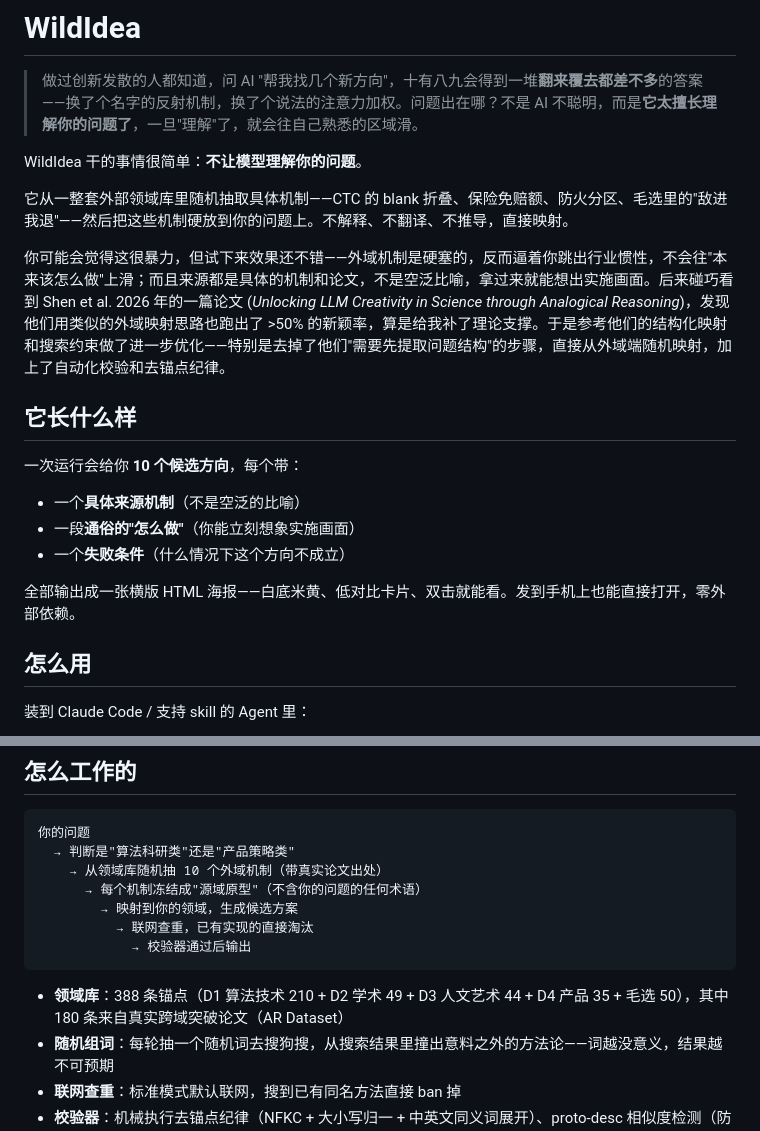
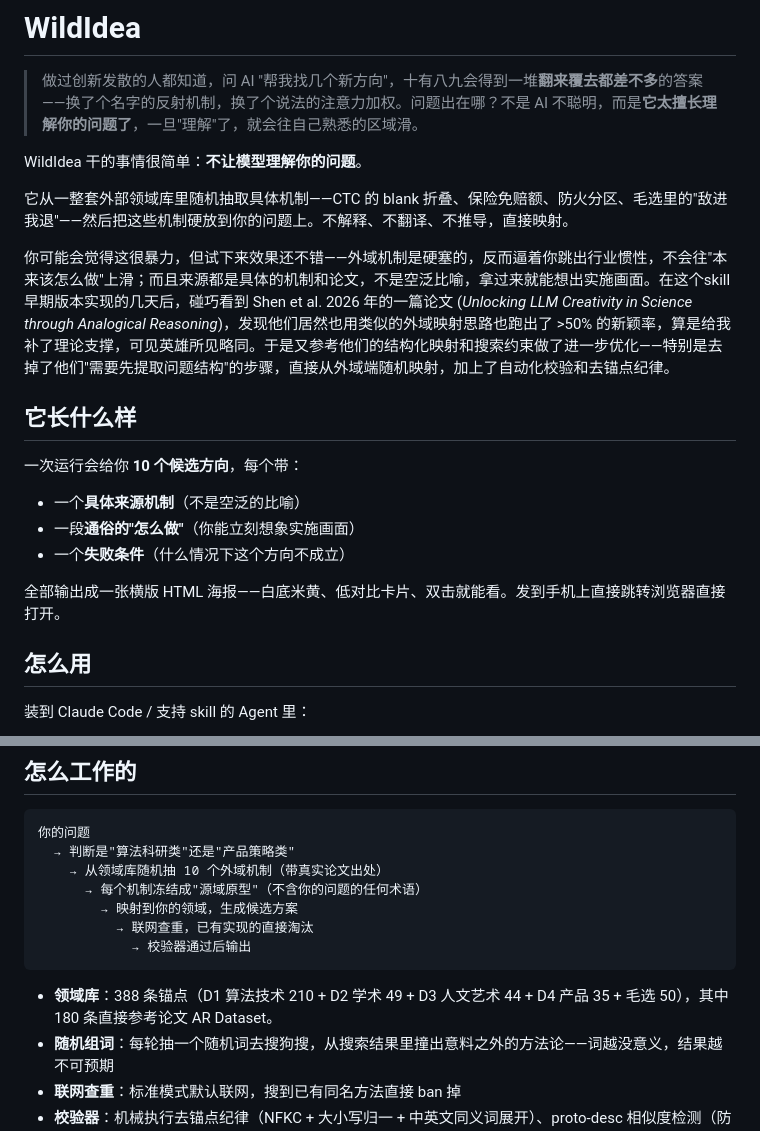
Before and after one commit to liwenyu2002/wildidea, a Markdown page: README.md, 2 parts joined by grey strips. GitHub-like rendering.

Commit message:
本地修改：论文描述微调、海报描述简化、AR Dataset 来源描述修正

````diff
--- a/README.md
+++ b/README.md
@@ -6,7 +6,7 @@ WildIdea 干的事情很简单：**不让模型理解你的问题**。
 
 它从一整套外部领域库里随机抽取具体机制——CTC 的 blank 折叠、保险免赔额、防火分区、毛选里的"敌进我退"——然后把这些机制硬放到你的问题上。不解释、不翻译、不推导，直接映射。
 
-你可能会觉得这很暴力，但试下来效果还不错——外域机制是硬塞的，反而逼着你跳出行业惯性，不会往"本来该怎么做"上滑；而且来源都是具体的机制和论文，不是空泛比喻，拿过来就能想出实施画面。后来碰巧看到 Shen et al. 2026 年的一篇论文 (*Unlocking LLM Creativity in Science through Analogical Reasoning*)，发现他们用类似的外域映射思路也跑出了 >50% 的新颖率，算是给我补了理论支撑。于是参考他们的结构化映射和搜索约束做了进一步优化——特别是去掉了他们"需要先提取问题结构"的步骤，直接从外域端随机映射，加上了自动化校验和去锚点纪律。
+你可能会觉得这很暴力，但试下来效果还不错——外域机制是硬塞的，反而逼着你跳出行业惯性，不会往"本来该怎么做"上滑；而且来源都是具体的机制和论文，不是空泛比喻，拿过来就能想出实施画面。在这个skill早期版本实现的几天后，碰巧看到 Shen et al. 2026 年的一篇论文 (*Unlocking LLM Creativity in Science through Analogical Reasoning*)，发现他们居然也用类似的外域映射思路也跑出了 >50% 的新颖率，算是给我补了理论支撑，可见英雄所见略同。于是又参考他们的结构化映射和搜索约束做了进一步优化——特别是去掉了他们"需要先提取问题结构"的步骤，直接从外域端随机映射，加上了自动化校验和去锚点纪律。
 
 ## 它长什么样
 
@@ -15,7 +15,7 @@ WildIdea 干的事情很简单：**不让模型理解你的问题**。
 - 一段**通俗的"怎么做"**（你能立刻想象实施画面）
 - 一个**失败条件**（什么情况下这个方向不成立）
 
-全部输出成一张横版 HTML 海报——白底米黄、低对比卡片、双击就能看。发到手机上也能直接打开，零外部依赖。
+全部输出成一张横版 HTML 海报——白底米黄、低对比卡片、双击就能看。发到手机上直接跳转浏览器直接打开。
 
 ## 怎么用
 
@@ -63,7 +63,7 @@ WildIdea 干的事情很简单：**不让模型理解你的问题**。
             → 校验器通过后输出
 ```
 
-- **领域库**：388 条锚点（D1 算法技术 210 + D2 学术 49 + D3 人文艺术 44 + D4 产品 35 + 毛选 50），其中 180 条来自真实跨域突破论文（AR Dataset）
+- **领域库**：388 条锚点（D1 算法技术 210 + D2 学术 49 + D3 人文艺术 44 + D4 产品 35 + 毛选 50），其中 180 条直接参考论文 AR Dataset。
 - **随机组词**：每轮抽一个随机词去搜狗搜，从搜索结果里撞出意料之外的方法论——词越没意义，结果越不可预期
 - **联网查重**：标准模式默认联网，搜到已有同名方法直接 ban 掉
 - **校验器**：机械执行去锚点纪律（NFKC + 大小写归一 + 中英文同义词展开）、proto-desc 相似度检测（防马后炮）、干预动词多样性检查
````
